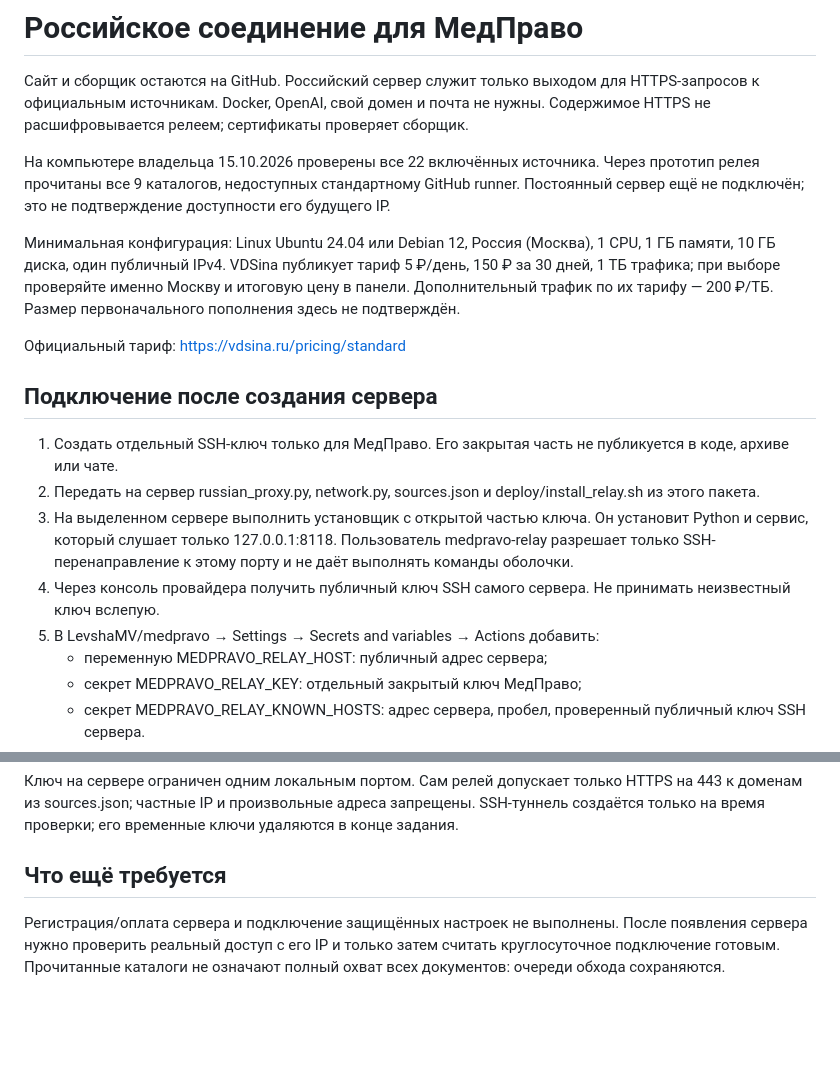
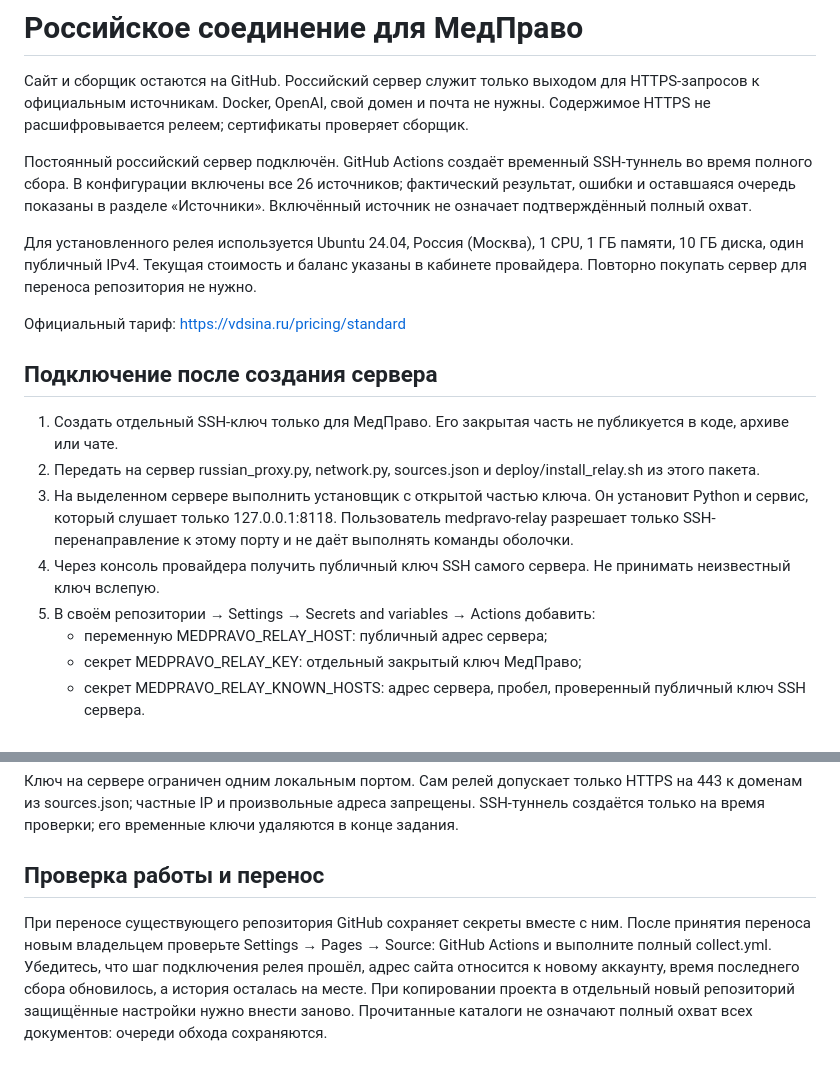
Before and after one commit to LevshaMV/medpravo, a Markdown page: deploy/README.md, 2 parts joined by grey strips. Drawn GitHub-style; blank space fills up the shorter version.

Commit message:
Keep deployment instructions portable across GitHub ownership transfers [skip ci]

```diff
--- a/deploy/README.md
+++ b/deploy/README.md
@@ -2,9 +2,9 @@
 
 Сайт и сборщик остаются на GitHub. Российский сервер служит только выходом для HTTPS-запросов к официальным источникам. Docker, OpenAI, свой домен и почта не нужны. Содержимое HTTPS не расшифровывается релеем; сертификаты проверяет сборщик.
 
-На компьютере владельца 15.10.2026 проверены все 22 включённых источника. Через прототип релея прочитаны все 9 каталогов, недоступных стандартному GitHub runner. Постоянный сервер ещё не подключён; это не подтверждение доступности его будущего IP.
+Постоянный российский сервер подключён. GitHub Actions создаёт временный SSH-туннель во время полного сбора. В конфигурации включены все 26 источников; фактический результат, ошибки и оставшаяся очередь показаны в разделе «Источники». Включённый источник не означает подтверждённый полный охват.
 
-Минимальная конфигурация: Linux Ubuntu 24.04 или Debian 12, Россия (Москва), 1 CPU, 1 ГБ памяти, 10 ГБ диска, один публичный IPv4. VDSina публикует тариф 5 ₽/день, 150 ₽ за 30 дней, 1 ТБ трафика; при выборе проверяйте именно Москву и итоговую цену в панели. Дополнительный трафик по их тарифу — 200 ₽/ТБ. Размер первоначального пополнения здесь не подтверждён.
+Для установленного релея используется Ubuntu 24.04, Россия (Москва), 1 CPU, 1 ГБ памяти, 10 ГБ диска, один публичный IPv4. Текущая стоимость и баланс указаны в кабинете провайдера. Повторно покупать сервер для переноса репозитория не нужно.
 
 Официальный тариф: https://vdsina.ru/pricing/standard
 
@@ -14,7 +14,7 @@
 2. Передать на сервер russian_proxy.py, network.py, sources.json и deploy/install_relay.sh из этого пакета.
 3. На выделенном сервере выполнить установщик с открытой частью ключа. Он установит Python и сервис, который слушает только 127.0.0.1:8118. Пользователь medpravo-relay разрешает только SSH-перенаправление к этому порту и не даёт выполнять команды оболочки.
 4. Через консоль провайдера получить публичный ключ SSH самого сервера. Не принимать неизвестный ключ вслепую.
-5. В LevshaMV/medpravo → Settings → Secrets and variables → Actions добавить:
+5. В своём репозитории → Settings → Secrets and variables → Actions добавить:
    - переменную MEDPRAVO_RELAY_HOST: публичный адрес сервера;
    - секрет MEDPRAVO_RELAY_KEY: отдельный закрытый ключ МедПраво;
    - секрет MEDPRAVO_RELAY_KNOWN_HOSTS: адрес сервера, пробел, проверенный публичный ключ SSH сервера.
@@ -24,6 +24,6 @@
 
 Ключ на сервере ограничен одним локальным портом. Сам релей допускает только HTTPS на 443 к доменам из sources.json; частные IP и произвольные адреса запрещены. SSH-туннель создаётся только на время проверки; его временные ключи удаляются в конце задания.
 
-## Что ещё требуется
+## Проверка работы и перенос
 
-Регистрация/оплата сервера и подключение защищённых настроек не выполнены. После появления сервера нужно проверить реальный доступ с его IP и только затем считать круглосуточное подключение готовым. Прочитанные каталоги не означают полный охват всех документов: очереди обхода сохраняются.
+При переносе существующего репозитория GitHub сохраняет секреты вместе с ним. После принятия переноса новым владельцем проверьте Settings → Pages → Source: GitHub Actions и выполните полный collect.yml. Убедитесь, что шаг подключения релея прошёл, адрес сайта относится к новому аккаунту, время последнего сбора обновилось, а история осталась на месте. При копировании проекта в отдельный новый репозиторий защищённые настройки нужно внести заново. Прочитанные каталоги не означают полный охват всех документов: очереди обхода сохраняются.
```
Also changed, not shown: README.md (+2 -2 lines).
